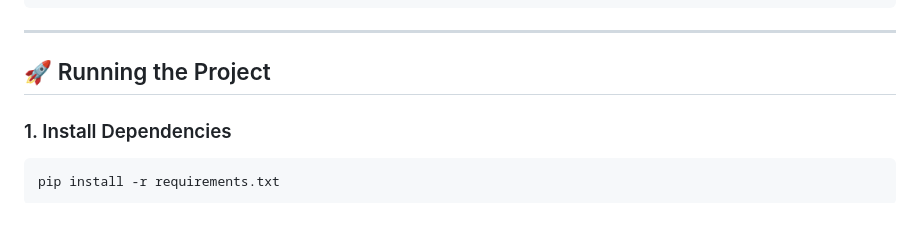
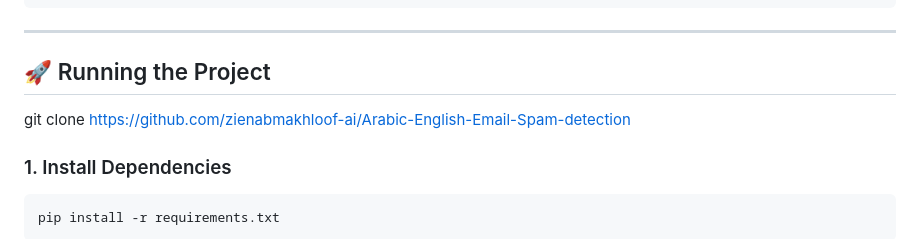
Before and after one commit to zienabmakhloof-ai/Arabic-English-Email-Spam-detection, a Markdown page: README.md, the part around one of its changes. Drawn GitHub-style.

````diff
--- a/README.md
+++ b/README.md
@@ -98,6 +101,8 @@ MailPwans/
 
 ## 🚀 Running the Project
 
+git clone https://github.com/zienabmakhloof-ai/Arabic-English-Email-Spam-detection
+
 ### 1. Install Dependencies
 
 ```bash
````
Also changed, not shown: other parts of README.md (+3 -0 lines).
